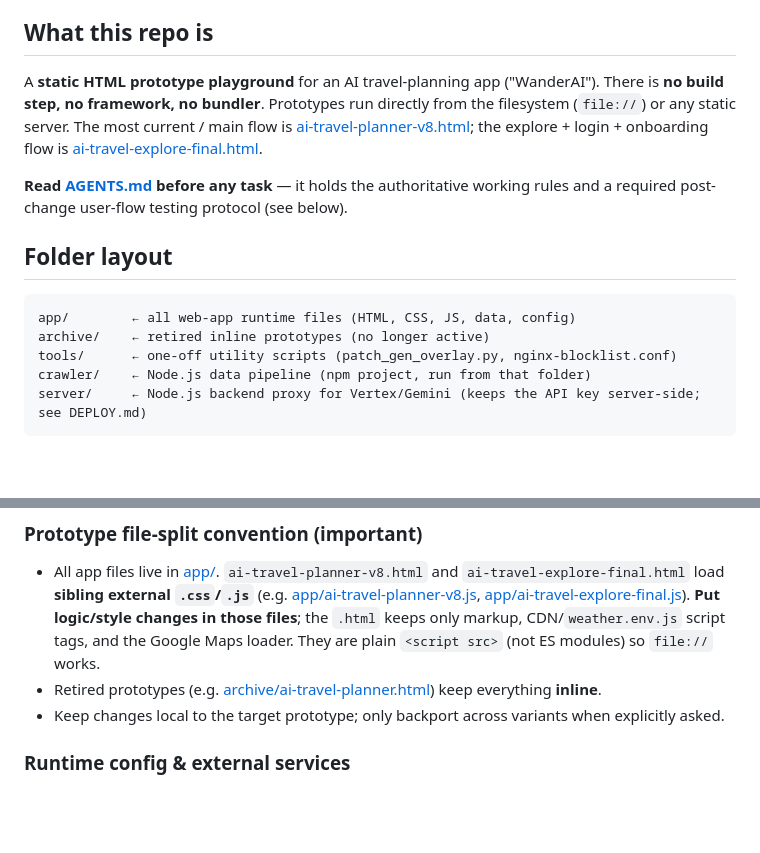
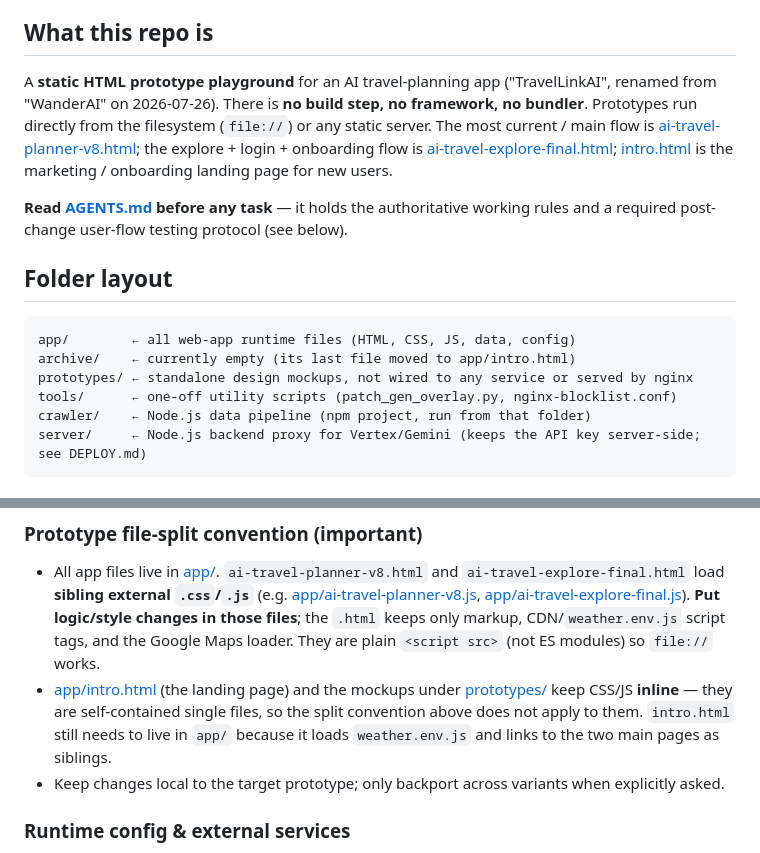
Before and after one commit to Timlin0929/UIUX, a Markdown page: CLAUDE.md, 2 parts joined by grey strips. Drawn GitHub-style; blank space fills up the shorter version.

Commit message:
fix(docs): update app name to TravelLinkAI and clarify folder contents

````diff
--- a/CLAUDE.md
+++ b/CLAUDE.md
@@ -4,7 +4,7 @@ This file provides guidance to Claude Code (claude.ai/code) when working with co
 
 ## What this repo is
 
-A **static HTML prototype playground** for an AI travel‑planning app ("WanderAI"). There is **no build step, no framework, no bundler**. Prototypes run directly from the filesystem (`file://`) or any static server. The most current / main flow is [ai-travel-planner-v8.html](app/ai-travel-planner-v8.html); the explore + login + onboarding flow is [ai-travel-explore-final.html](app/ai-travel-explore-final.html).
+A **static HTML prototype playground** for an AI travel‑planning app ("TravelLinkAI", renamed from "WanderAI" on 2026-07-26). There is **no build step, no framework, no bundler**. Prototypes run directly from the filesystem (`file://`) or any static server. The most current / main flow is [ai-travel-planner-v8.html](app/ai-travel-planner-v8.html); the explore + login + onboarding flow is [ai-travel-explore-final.html](app/ai-travel-explore-final.html); [intro.html](app/intro.html) is the marketing / onboarding landing page for new users.
 
 **Read [AGENTS.md](AGENTS.md) before any task** — it holds the authoritative working rules and a required post-change user-flow testing protocol (see below).
 
@@ -12,7 +12,8 @@ A **static HTML prototype playground** for an AI travel‑planning app ("WanderA
 
 ```
 app/        ← all web-app runtime files (HTML, CSS, JS, data, config)
-archive/    ← retired inline prototypes (no longer active)
+archive/    ← currently empty (its last file moved to app/intro.html)
+prototypes/ ← standalone design mockups, not wired to any service or served by nginx
 tools/      ← one-off utility scripts (patch_gen_overlay.py, nginx-blocklist.conf)
 crawler/    ← Node.js data pipeline (npm project, run from that folder)
 server/     ← Node.js backend proxy for Vertex/Gemini (keeps the API key server-side; see DEPLOY.md)
@@ -41,7 +42,7 @@ A Windows scheduled task **`WanderAI Food Crawl`** runs `crawl:food` biweekly vi
 
 ### Prototype file-split convention (important)
 - All app files live in [app/](app/). `ai-travel-planner-v8.html` and `ai-travel-explore-final.html` load **sibling external `.css`/`.js`** (e.g. [app/ai-travel-planner-v8.js](app/ai-travel-planner-v8.js), [app/ai-travel-explore-final.js](app/ai-travel-explore-final.js)). **Put logic/style changes in those files**; the `.html` keeps only markup, CDN/`weather.env.js` script tags, and the Google Maps loader. They are plain `<script src>` (not ES modules) so `file://` works.
-- Retired prototypes (e.g. [archive/ai-travel-planner.html](archive/ai-travel-planner.html)) keep everything **inline**.
+- [app/intro.html](app/intro.html) (the landing page) and the mockups under [prototypes/](prototypes/) keep CSS/JS **inline** — they are self-contained single files, so the split convention above does not apply to them. `intro.html` still needs to live in `app/` because it loads `weather.env.js` and links to the two main pages as siblings.
 - Keep changes local to the target prototype; only backport across variants when explicitly asked.
 
 ### Runtime config & external services
````
